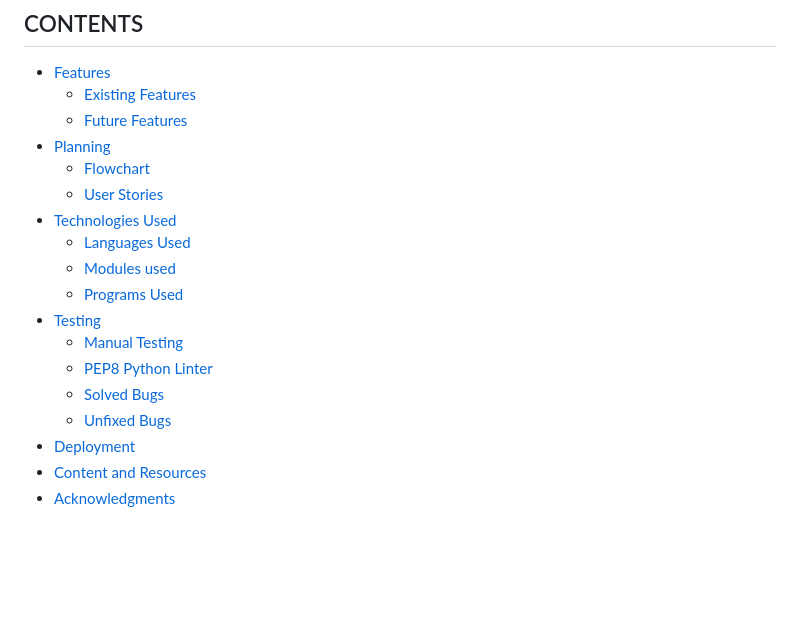
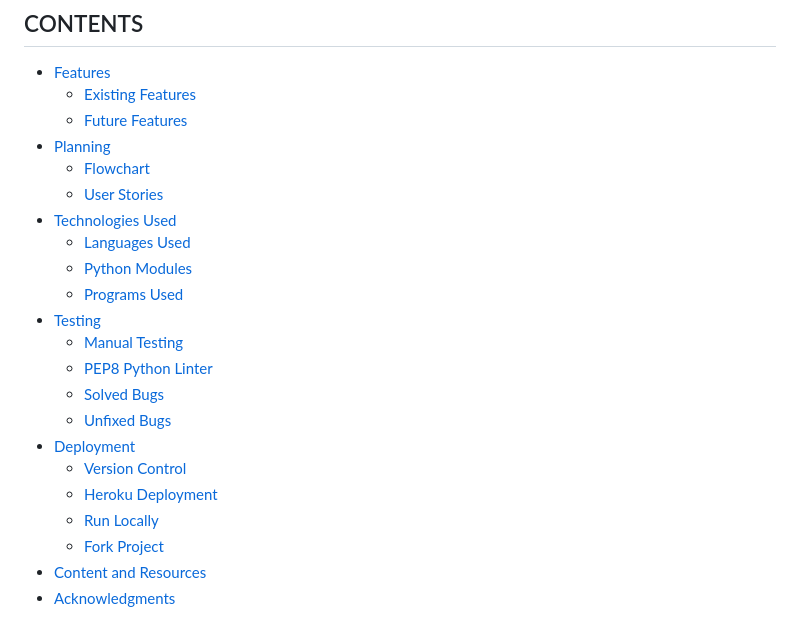
Before and after one commit to MichelleBritton/quizmaster, a Markdown page: README.md, the part around one of its changes. Drawn GitHub-style; blank space fills up the shorter version.

```diff
--- a/README.md
+++ b/README.md
@@ -18,7 +18,7 @@ Quiz Master is a command line program developed in Python which provides a simpl
     - [User Stories](#user-stories)
 - [Technologies Used](#technologies-used)
     - [Languages Used](#languages-used)
-    - [Modules used](#modules-used)
+    - [Python Modules](#python-modules)
     - [Programs Used](#programs-used)
 - [Testing](#testing)
     - [Manual Testing](#manual-testing)
@@ -26,6 +26,10 @@ Quiz Master is a command line program developed in Python which provides a simpl
     - [Solved Bugs](#solved-bugs)
     - [Unfixed Bugs](#unfixed-bugs)
 - [Deployment](#deployment)
+    - [Version Control](#version-control)
+    - [Heroku Deployment](#heroku-deployment)
+    - [Run Locally](#run-locally)
+    - [Fork Project](#fork-project)
 - [Content and Resources](#content-and-resources)
 - [Acknowledgments](#acknowledgements)
 
```
Also changed, not shown: other parts of README.md (+45 -16 lines).
